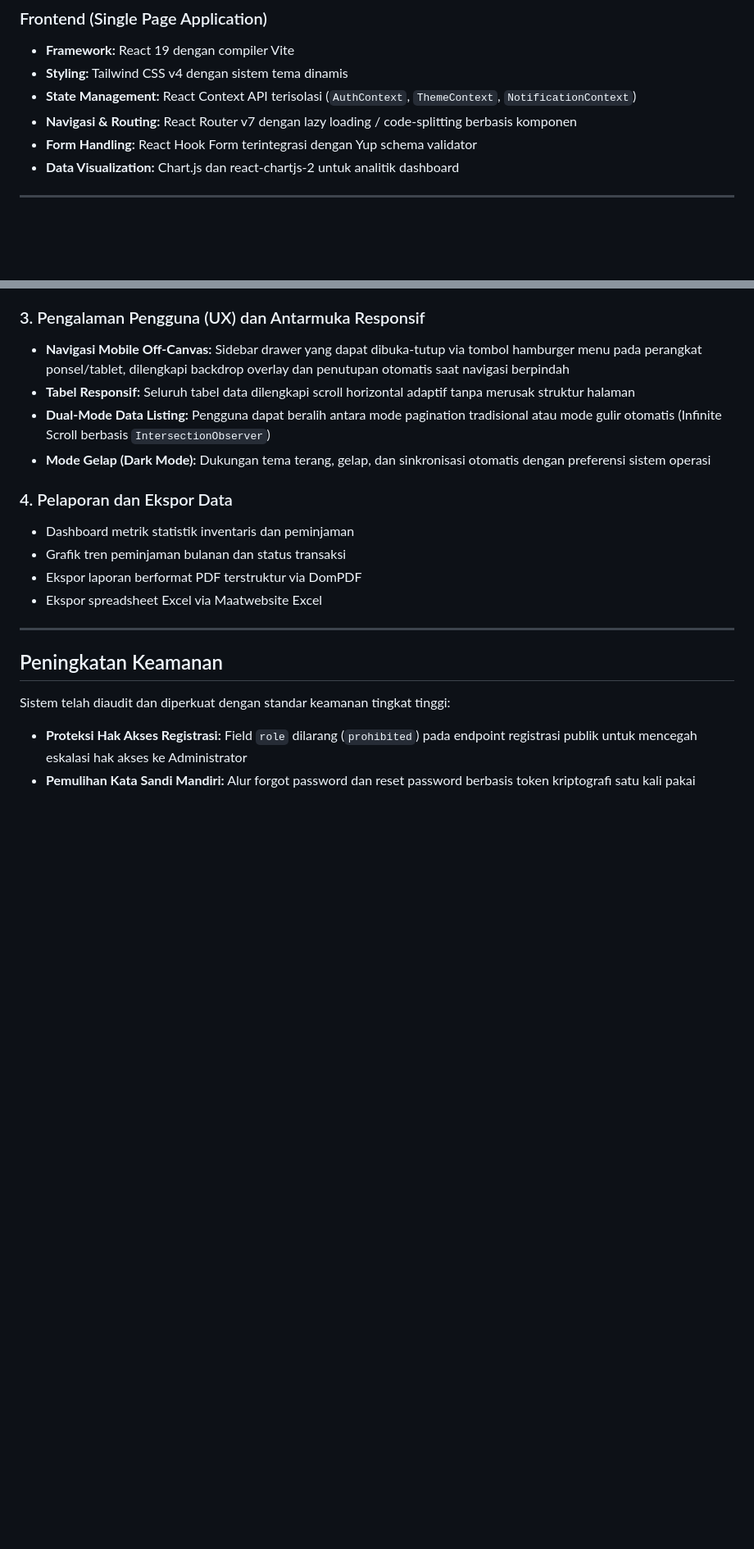
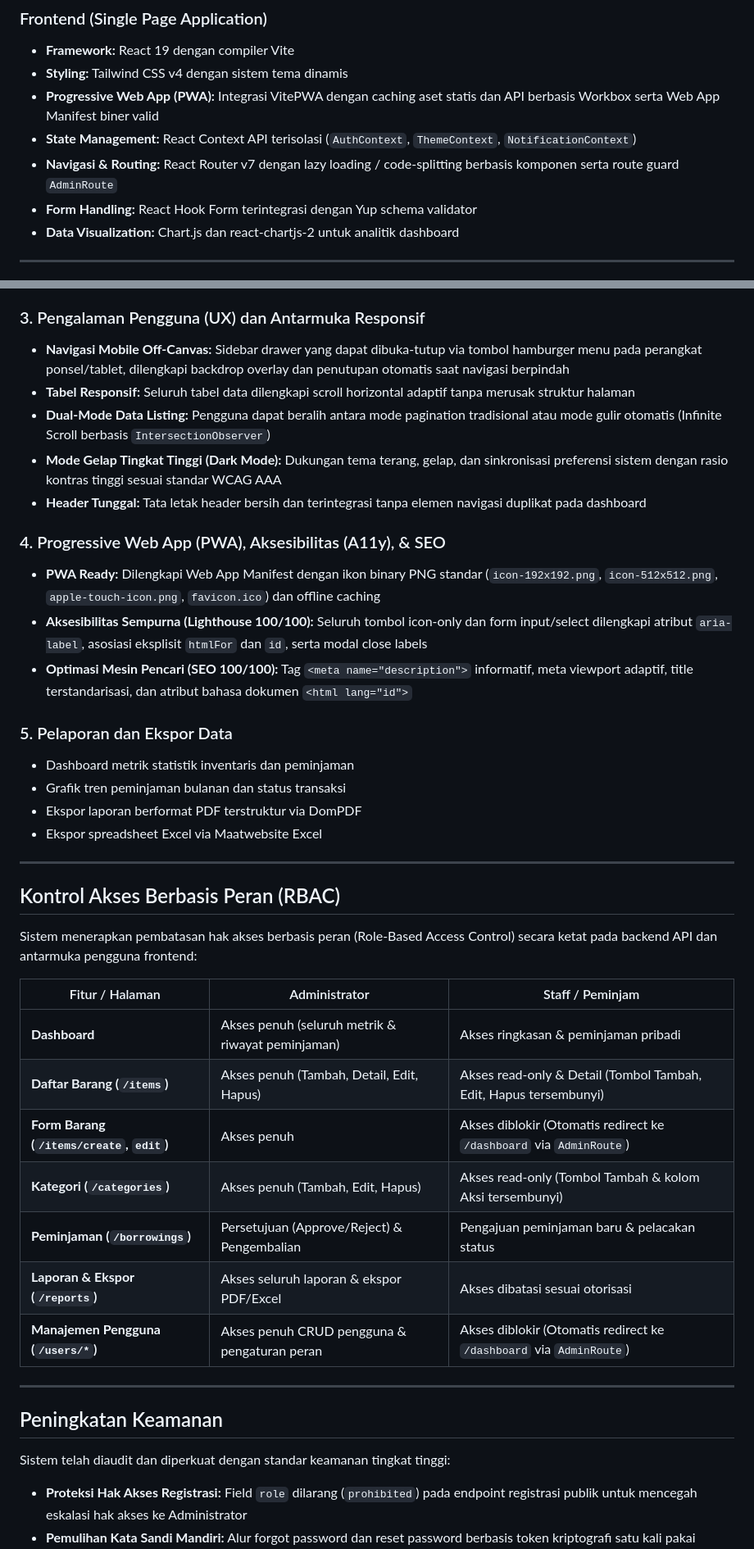
Before and after one commit to Just-Fajar/Sistem-Inventaris-Peminjaman-Barang, a Markdown page: README.md, 2 parts joined by grey strips. Shown at 82% size. GitHub-like rendering; blank space fills up the shorter version.

```diff
--- a/README.md
+++ b/README.md
@@ -45,8 +48,9 @@ Project ini dibangun dengan memisahkan backend REST API dan frontend Single Page
 ### Frontend (Single Page Application)
 - **Framework:** React 19 dengan compiler Vite
 - **Styling:** Tailwind CSS v4 dengan sistem tema dinamis
+- **Progressive Web App (PWA):** Integrasi VitePWA dengan caching aset statis dan API berbasis Workbox serta Web App Manifest biner valid
 - **State Management:** React Context API terisolasi (`AuthContext`, `ThemeContext`, `NotificationContext`)
-- **Navigasi & Routing:** React Router v7 dengan lazy loading / code-splitting berbasis komponen
+- **Navigasi & Routing:** React Router v7 dengan lazy loading / code-splitting berbasis komponen serta route guard `AdminRoute`
 - **Form Handling:** React Hook Form terintegrasi dengan Yup schema validator
 - **Data Visualization:** Chart.js dan react-chartjs-2 untuk analitik dashboard
 
@@ -73,13 +77,35 @@ Project ini dibangun dengan memisahkan backend REST API dan frontend Single Page
 - **Navigasi Mobile Off-Canvas:** Sidebar drawer yang dapat dibuka-tutup via tombol hamburger menu pada perangkat ponsel/tablet, dilengkapi backdrop overlay dan penutupan otomatis saat navigasi berpindah
 - **Tabel Responsif:** Seluruh tabel data dilengkapi scroll horizontal adaptif tanpa merusak struktur halaman
 - **Dual-Mode Data Listing:** Pengguna dapat beralih antara mode pagination tradisional atau mode gulir otomatis (Infinite Scroll berbasis `IntersectionObserver`)
-- **Mode Gelap (Dark Mode):** Dukungan tema terang, gelap, dan sinkronisasi otomatis dengan preferensi sistem operasi
+- **Mode Gelap Tingkat Tinggi (Dark Mode):** Dukungan tema terang, gelap, dan sinkronisasi preferensi sistem dengan rasio kontras tinggi sesuai standar WCAG AAA
+- **Header Tunggal:** Tata letak header bersih dan terintegrasi tanpa elemen navigasi duplikat pada dashboard
 
-### 4. Pelaporan dan Ekspor Data
+### 4. Progressive Web App (PWA), Aksesibilitas (A11y), & SEO
+- **PWA Ready:** Dilengkapi Web App Manifest dengan ikon binary PNG standar (`icon-192x192.png`, `icon-512x512.png`, `apple-touch-icon.png`, `favicon.ico`) dan offline caching
+- **Aksesibilitas Sempurna (Lighthouse 100/100):** Seluruh tombol icon-only dan form input/select dilengkapi atribut `aria-label`, asosiasi eksplisit `htmlFor` dan `id`, serta modal close labels
+- **Optimasi Mesin Pencari (SEO 100/100):** Tag `<meta name="description">` informatif, meta viewport adaptif, title terstandarisasi, dan atribut bahasa dokumen `<html lang="id">`
+
+### 5. Pelaporan dan Ekspor Data
 - Dashboard metrik statistik inventaris dan peminjaman
 - Grafik tren peminjaman bulanan dan status transaksi
 - Ekspor laporan berformat PDF terstruktur via DomPDF
 - Ekspor spreadsheet Excel via Maatwebsite Excel
+
+---
+
+## Kontrol Akses Berbasis Peran (RBAC)
+
+Sistem menerapkan pembatasan hak akses berbasis peran (Role-Based Access Control) secara ketat pada backend API dan antarmuka pengguna frontend:
+
+| Fitur / Halaman | Administrator | Staff / Peminjam |
+|---|---|---|
+| **Dashboard** | Akses penuh (seluruh metrik & riwayat peminjaman) | Akses ringkasan & peminjaman pribadi |
+| **Daftar Barang (`/items`)** | Akses penuh (Tambah, Detail, Edit, Hapus) | Akses read-only & Detail (Tombol Tambah, Edit, Hapus tersembunyi) |
+| **Form Barang (`/items/create`, `edit`)** | Akses penuh | Akses diblokir (Otomatis redirect ke `/dashboard` via `AdminRoute`) |
+| **Kategori (`/categories`)** | Akses penuh (Tambah, Edit, Hapus) | Akses read-only (Tombol Tambah & kolom Aksi tersembunyi) |
+| **Peminjaman (`/borrowings`)** | Persetujuan (Approve/Reject) & Pengembalian | Pengajuan peminjaman baru & pelacakan status |
+| **Laporan & Ekspor (`/reports`)** | Akses seluruh laporan & ekspor PDF/Excel | Akses dibatasi sesuai otorisasi |
+| **Manajemen Pengguna (`/users/*`)** | Akses penuh CRUD pengguna & pengaturan peran | Akses diblokir (Otomatis redirect ke `/dashboard` via `AdminRoute`) |
 
 ---
 
```
Also changed, not shown: other parts of README.md (+23 -8 lines).
